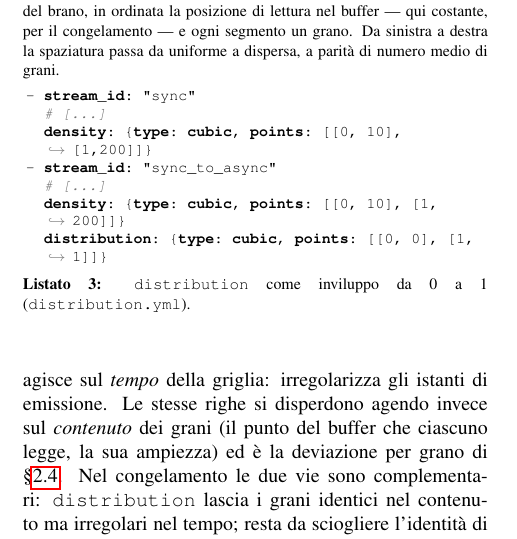
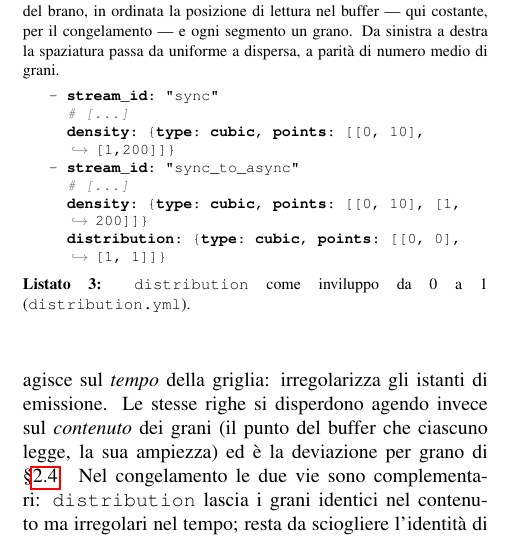
Before and after one commit to DMGiulioRomano/cim2026-granular-engine-paper, a LaTeX paper (paper/paper.tex, which reads paper/sections/23-griglia.tex): part of one column of page 3 of 8, cut so that both start at the same text. Compiled offline with pdfLaTeX.

Commit message:
fix(paper): via il xleftmargin negativo dal Listato 3
Era un aggiustamento per la vecchia posizione inline: dentro il float
faceva sporgere il blocco di un em rispetto alla propria didascalia.

```diff
--- a/paper/sections/23-griglia.tex
+++ b/paper/sections/23-griglia.tex
@@ -90,7 +90,6 @@ contenuto.
     \label{fig:griglia-map}
     \lstinputlisting[
       linerange={5,10,11,16,21,22,27},
-      xleftmargin=-1em,
       language=yaml,
       basicstyle=\ttfamily\fontsize{7.5}{9}\selectfont,
       label=lst:distribution,
```
